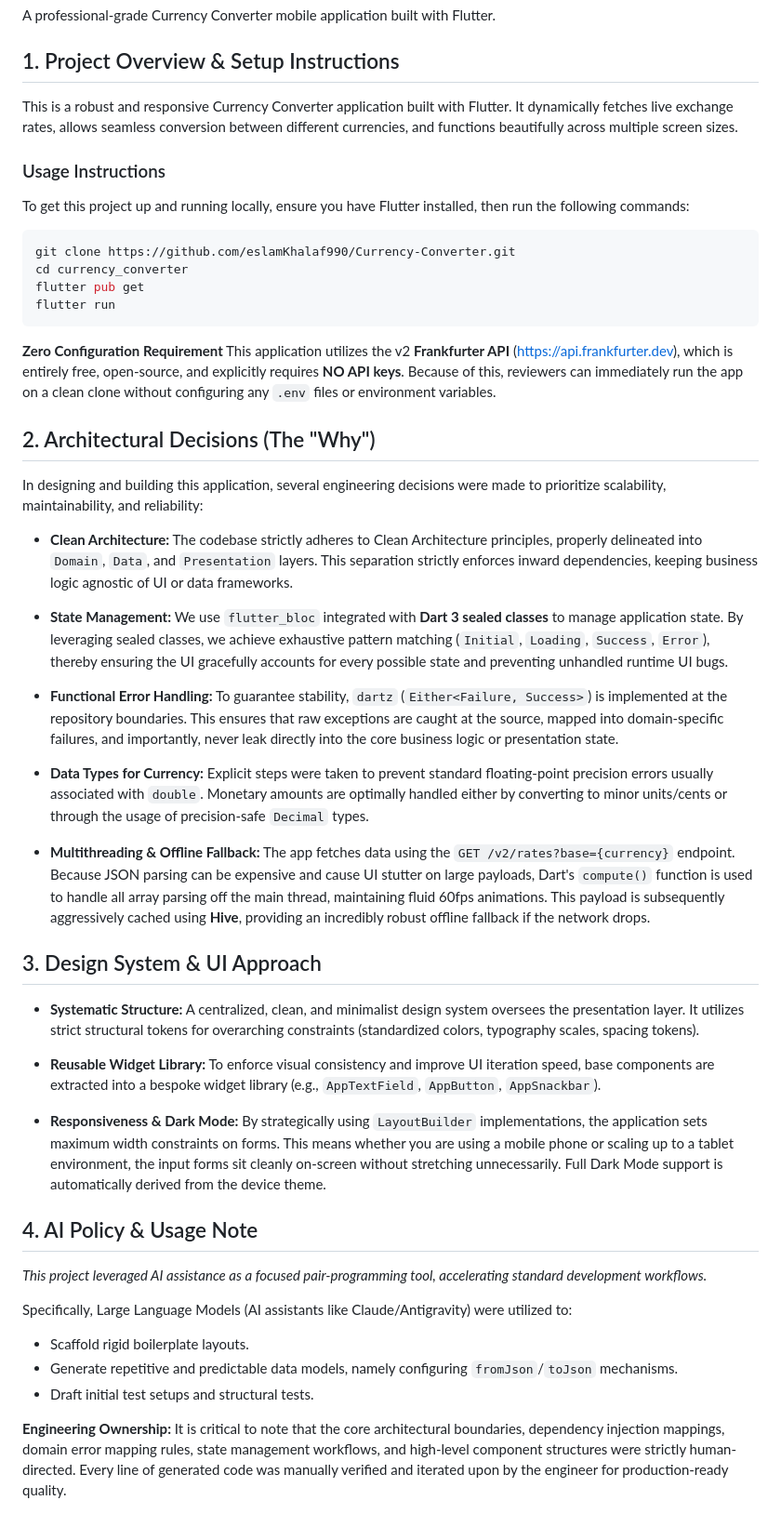
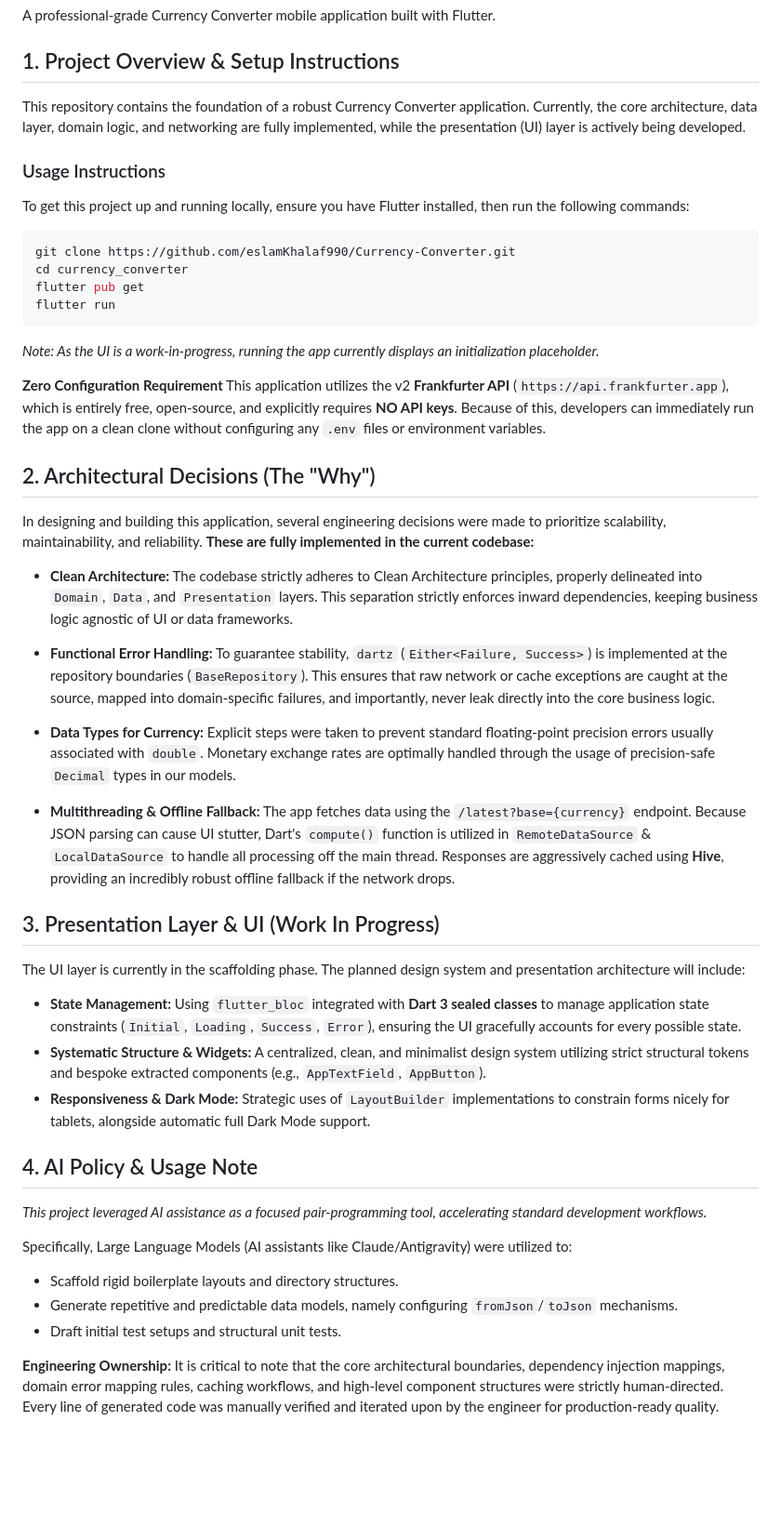
Before and after one commit to eslamKhalaf990/Currency-Converter, a Markdown page: README.md, the part around the change. Shown at 93% size. Rendered like a GitHub page; blank space fills up the shorter version.

Commit message:
docs: update README with project instructions and overview

````diff
--- a/README.md
+++ b/README.md
@@ -4,7 +4,7 @@ A professional-grade Currency Converter mobile application built with Flutter.
 
 ## 1. Project Overview & Setup Instructions
 
-This is a robust and responsive Currency Converter application built with Flutter. It dynamically fetches live exchange rates, allows seamless conversion between different currencies, and functions beautifully across multiple screen sizes.
+This repository contains the foundation of a robust Currency Converter application. Currently, the core architecture, data layer, domain logic, and networking are fully implemented, while the presentation (UI) layer is actively being developed.
 
 ### Usage Instructions
 To get this project up and running locally, ensure you have Flutter installed, then run the following commands:
@@ -14,48 +14,46 @@ cd currency_converter
 flutter pub get
 flutter run
 ```
+*Note: As the UI is a work-in-progress, running the app currently displays an initialization placeholder.*
 
 **Zero Configuration Requirement**
-This application utilizes the v2 **Frankfurter API** ([https://api.frankfurter.dev](https://api.frankfurter.dev)), which is entirely free, open-source, and explicitly requires **NO API keys**. Because of this, reviewers can immediately run the app on a clean clone without configuring any `.env` files or environment variables.
+This application utilizes the v2 **Frankfurter API** (`https://api.frankfurter.app`), which is entirely free, open-source, and explicitly requires **NO API keys**. Because of this, developers can immediately run the app on a clean clone without configuring any `.env` files or environment variables.
 
 ## 2. Architectural Decisions (The "Why")
 
-In designing and building this application, several engineering decisions were made to prioritize scalability, maintainability, and reliability:
+In designing and building this application, several engineering decisions were made to prioritize scalability, maintainability, and reliability. **These are fully implemented in the current codebase:**
 
 - **Clean Architecture:**
   The codebase strictly adheres to Clean Architecture principles, properly delineated into `Domain`, `Data`, and `Presentation` layers. This separation strictly enforces inward dependencies, keeping business logic agnostic of UI or data frameworks.
 
-- **State Management:**
-  We use `flutter_bloc` integrated with **Dart 3 sealed classes** to manage application state. By leveraging sealed classes, we achieve exhaustive pattern matching (`Initial`, `Loading`, `Success`, `Error`), thereby ensuring the UI gracefully accounts for every possible state and preventing unhandled runtime UI bugs.
-
 - **Functional Error Handling:**
-  To guarantee stability, `dartz` (`Either<Failure, Success>`) is implemented at the repository boundaries. This ensures that raw exceptions are caught at the source, mapped into domain-specific failures, and importantly, never leak directly into the core business logic or presentation state.
+  To guarantee stability, `dartz` (`Either<Failure, Success>`) is implemented at the repository boundaries (`BaseRepository`). This ensures that raw network or cache exceptions are caught at the source, mapped into domain-specific failures, and importantly, never leak directly into the core business logic.
 
 - **Data Types for Currency:**
-  Explicit steps were taken to prevent standard floating-point precision errors usually associated with `double`. Monetary amounts are optimally handled either by converting to minor units/cents or through the usage of precision-safe `Decimal` types.
+  Explicit steps were taken to prevent standard floating-point precision errors usually associated with `double`. Monetary exchange rates are optimally handled through the usage of precision-safe `Decimal` types in our models.
 
 - **Multithreading & Offline Fallback:**
-  The app fetches data using the `GET /v2/rates?base={currency}` endpoint. Because JSON parsing can be expensive and cause UI stutter on large payloads, Dart's `compute()` function is used to handle all array parsing off the main thread, maintaining fluid 60fps animations. This payload is subsequently aggressively cached using **Hive**, providing an incredibly robust offline fallback if the network drops.
+  The app fetches data using the `/latest?base={currency}` endpoint. Because JSON parsing can cause UI stutter, Dart's `compute()` function is utilized in `RemoteDataSource` & `LocalDataSource` to handle all processing off the main thread. Responses are aggressively cached using **Hive**, providing an incredibly robust offline fallback if the network drops.
 
-## 3. Design System & UI Approach
+## 3. Presentation Layer & UI (Work In Progress)
 
-- **Systematic Structure:**
-  A centralized, clean, and minimalist design system oversees the presentation layer. It utilizes strict structural tokens for overarching constraints (standardized colors, typography scales, spacing tokens).
+The UI layer is currently in the scaffolding phase. The planned design system and presentation architecture will include:
 
-- **Reusable Widget Library:**
-  To enforce visual consistency and improve UI iteration speed, base components are extracted into a bespoke widget library (e.g., `AppTextField`, `AppButton`, `AppSnackbar`).
-
+- **State Management:**
+  Using `flutter_bloc` integrated with **Dart 3 sealed classes** to manage application state constraints (`Initial`, `Loading`, `Success`, `Error`), ensuring the UI gracefully accounts for every possible state.
+- **Systematic Structure & Widgets:**
+  A centralized, clean, and minimalist design system utilizing strict structural tokens and bespoke extracted components (e.g., `AppTextField`, `AppButton`).
 - **Responsiveness & Dark Mode:**
-  By strategically using `LayoutBuilder` implementations, the application sets maximum width constraints on forms. This means whether you are using a mobile phone or scaling up to a tablet environment, the input forms sit cleanly on-screen without stretching unnecessarily. Full Dark Mode support is automatically derived from the device theme.
+  Strategic uses of `LayoutBuilder` implementations to constrain forms nicely for tablets, alongside automatic full Dark Mode support.
 
 ## 4. AI Policy & Usage Note
 
 *This project leveraged AI assistance as a focused pair-programming tool, accelerating standard development workflows.*
 
 Specifically, Large Language Models (AI assistants like Claude/Antigravity) were utilized to:
-- Scaffold rigid boilerplate layouts.
+- Scaffold rigid boilerplate layouts and directory structures.
 - Generate repetitive and predictable data models, namely configuring `fromJson`/`toJson` mechanisms.
-- Draft initial test setups and structural tests.
+- Draft initial test setups and structural unit tests.
 
 **Engineering Ownership:**
-It is critical to note that the core architectural boundaries, dependency injection mappings, domain error mapping rules, state management workflows, and high-level component structures were strictly human-directed. Every line of generated code was manually verified and iterated upon by the engineer for production-ready quality.
+It is critical to note that the core architectural boundaries, dependency injection mappings, domain error mapping rules, caching workflows, and high-level component structures were strictly human-directed. Every line of generated code was manually verified and iterated upon by the engineer for production-ready quality.
````
